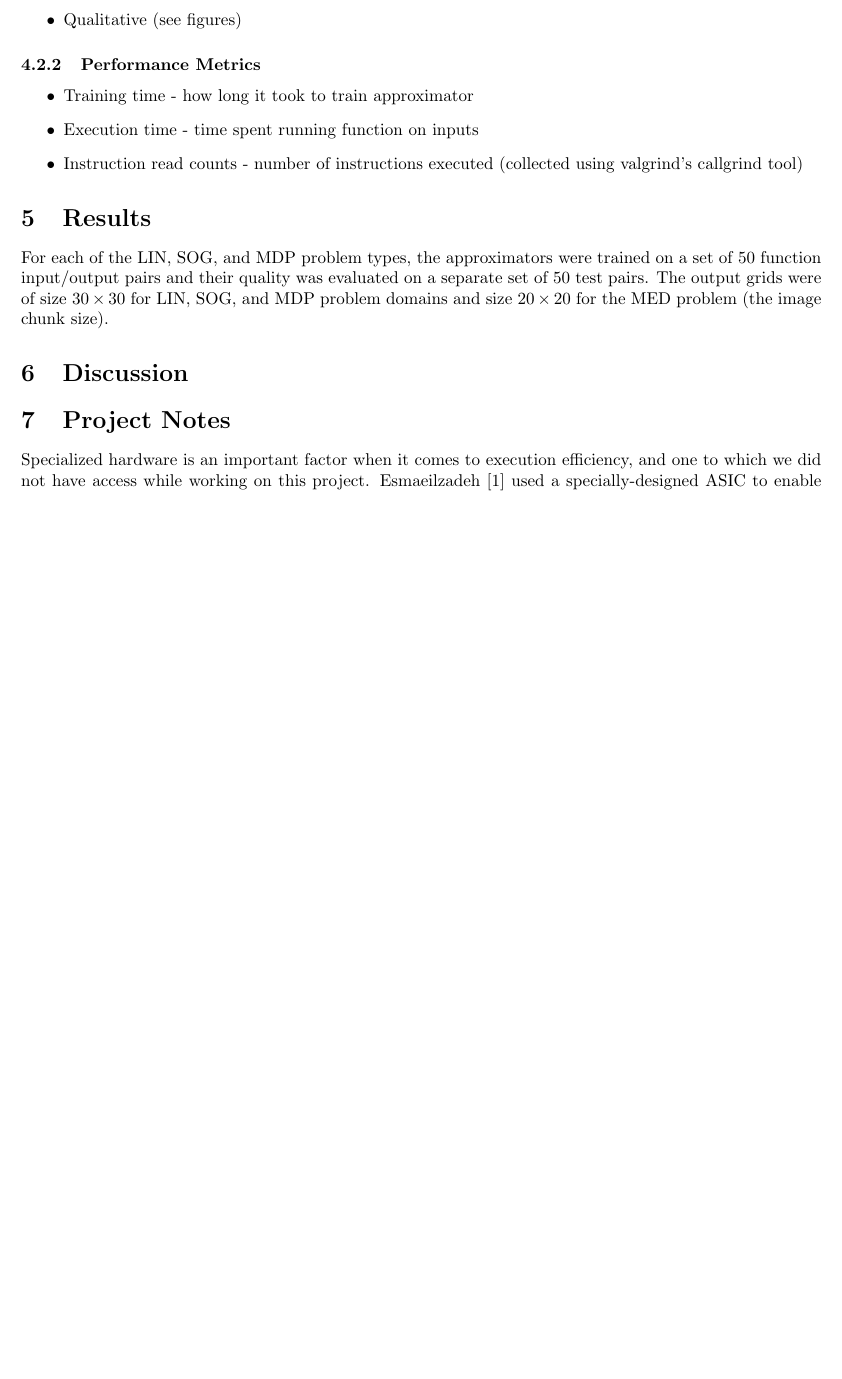
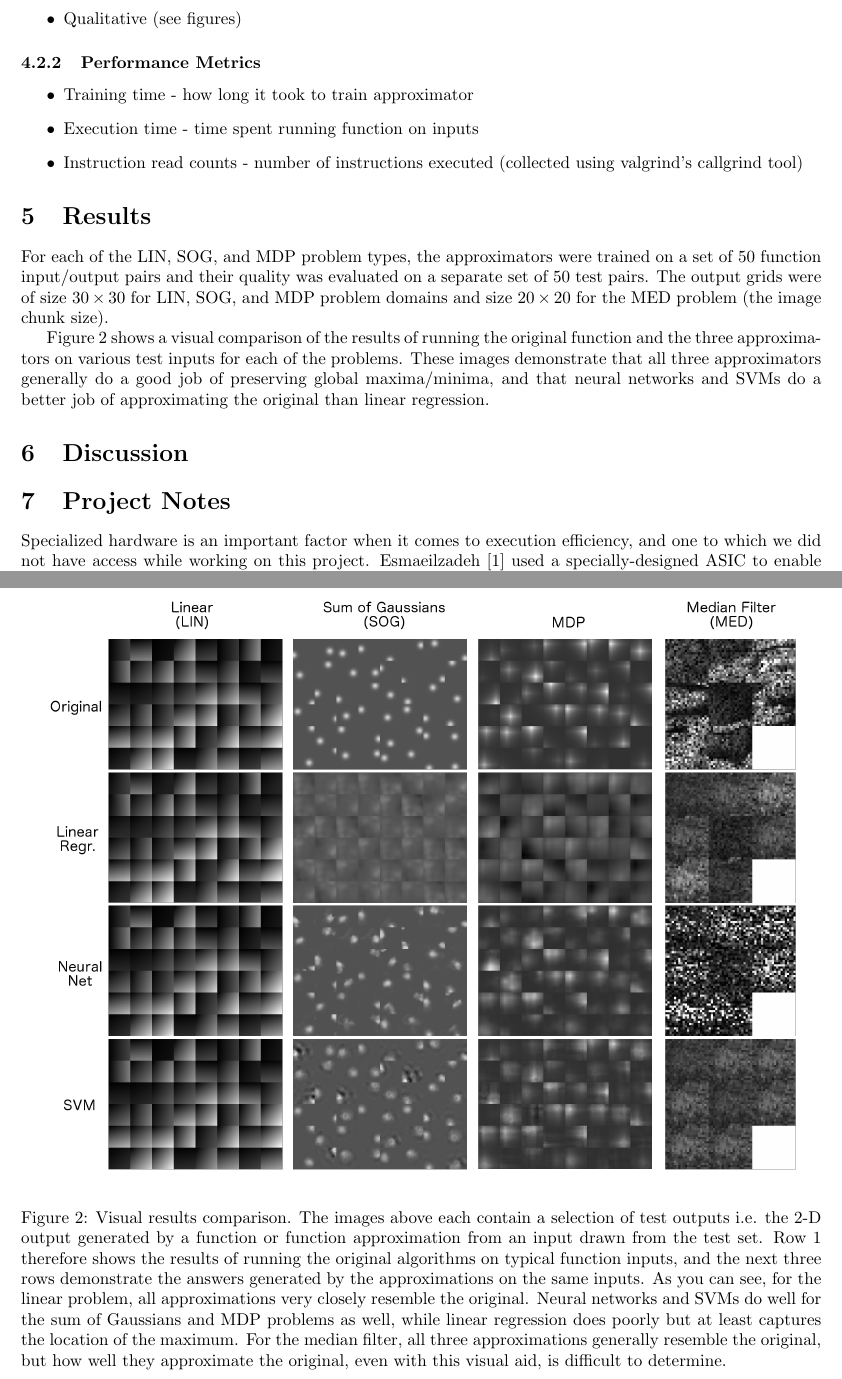
Before and after one commit to bhumbers/745approx, a LaTeX document (finalreport/finalreport.tex): part of page 4 of 6 before the commit and two parts of pages 4 and 5 of 8 after it, the two joined at a grey line, cut so that both start at the same text, the shorter picture padded with empty space. Compiled offline with pdfLaTeX.

Commit message:
Adding image figure

```diff
--- a/finalreport/finalreport.tex
+++ b/finalreport/finalreport.tex
@@ -95,7 +95,14 @@ We use these metrics to assess how close/good our approximations are.
 
 For each of the LIN, SOG, and MDP problem types, the approximators were trained on a set of 50 function input/output pairs and their quality was evaluated on a separate set of 50 test pairs. The output grids were of size $30 \times 30$ for LIN, SOG, and MDP problem domains and size $20 \times 20$ for the MED problem (the image chunk size).
 
+Figure \ref{fig-pictures} shows a visual comparison of the results of running the original function and the three approximators on various test inputs for each of the problems. These images demonstrate that all three approximators generally do a good job of preserving global maxima/minima, and that neural networks and SVMs do a better job of approximating the original than linear regression.
 
+\begin{figure}
+  \centering
+  \includegraphics[width=6.3in]{images/results.png}
+  \caption{Visual results comparison. The images above each contain a selection of test outputs i.e. the 2-D output generated by a function or function approximation from an input drawn from the test set. Row 1 therefore shows the results of running the original algorithms on typical function inputs, and the next three rows demonstrate the answers generated by the approximations on the same inputs. As you can see, for the linear problem, all approximations very closely resemble the original. Neural networks and SVMs do well for the sum of Gaussians and MDP problems as well, while linear regression does poorly but at least captures the location of the maximum. For the median filter, all three approximations generally resemble the original, but how well they approximate the original, even with this visual aid, is difficult to determine.}
+  \label{fig-pictures}
+\end{figure}
 % Tables! Graphs! Pictures!
 
 \begin{figure}
```
Also changed, not shown: finalreport/images/results.png (added).
